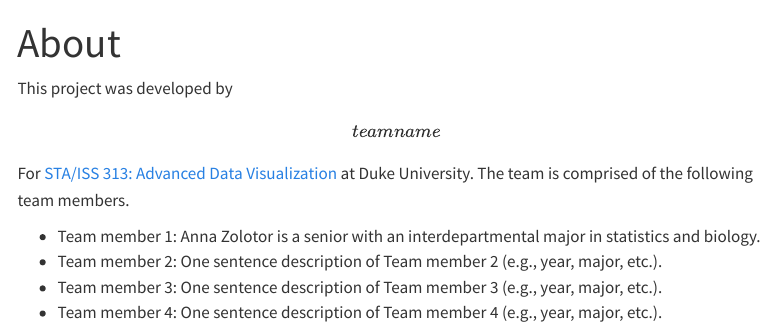
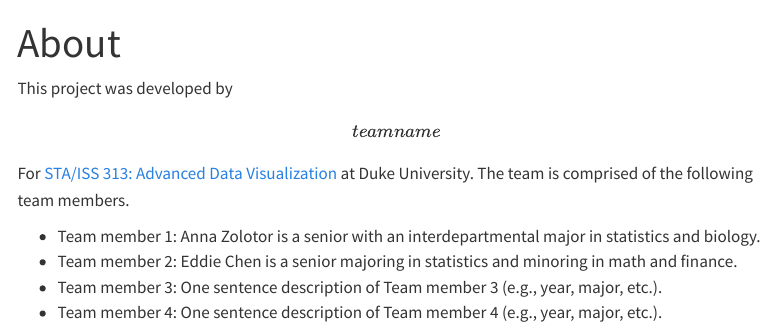
Before and after one commit to vizdata-s23/project-01-pipe_it_up, a Quarto document (about.qmd): the page in a window 1100 px wide, from its top. Rendered offline with R 4.5, knitr and Pandoc in place of Quarto, with nearby package versions; menus at the side of the page are left out.

Commit message:
added bio, consolidated q2pt

```diff
--- a/about.qmd
+++ b/about.qmd
@@ -7,6 +7,6 @@ editor: visual
 This project was developed by **\[team name\]** For [STA/ISS 313: Advanced Data Visualization](https://vizdata.org/) at Duke University. The team is comprised of the following team members.
 
 -   Team member 1: Anna Zolotor is a senior with an interdepartmental major in statistics and biology.
--   Team member 2: One sentence description of Team member 2 (e.g., year, major, etc.).
+-   Team member 2: Eddie Chen is a senior majoring in statistics and minoring in math and finance.
 -   Team member 3: One sentence description of Team member 3 (e.g., year, major, etc.).
 -   Team member 4: One sentence description of Team member 4 (e.g., year, major, etc.).
```
Also changed, not shown: index.qmd (+2 -4 lines).
